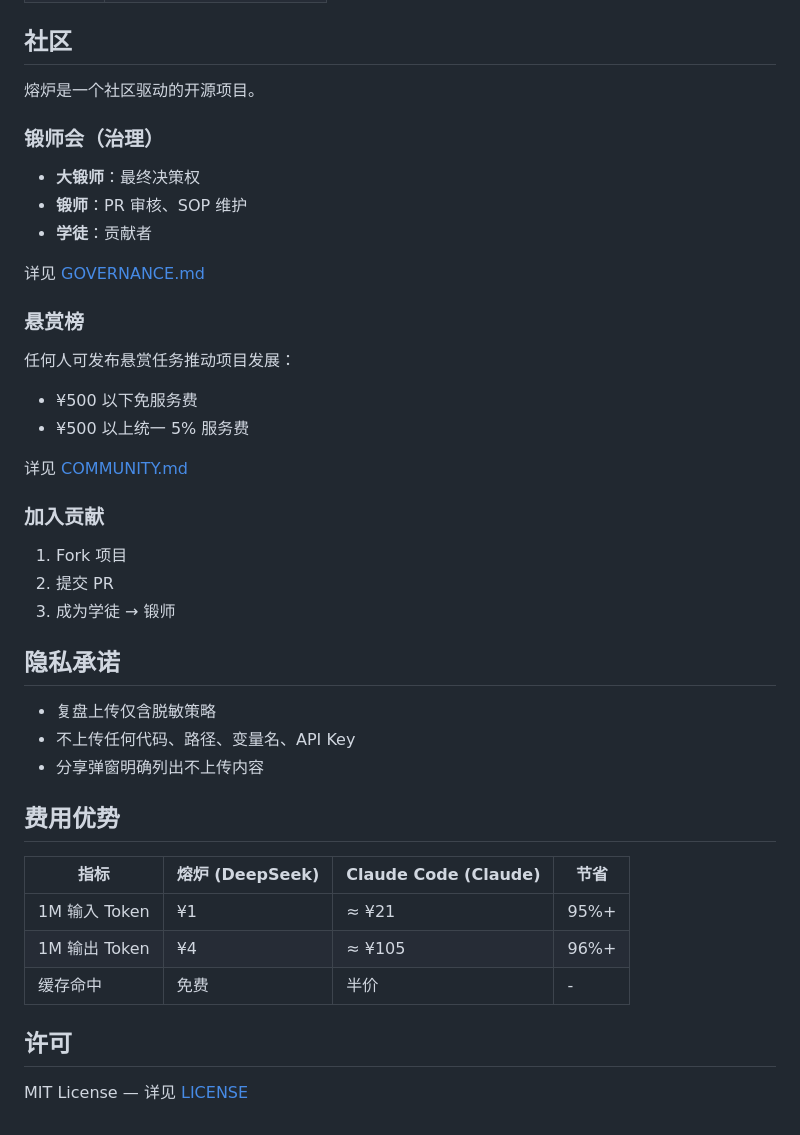
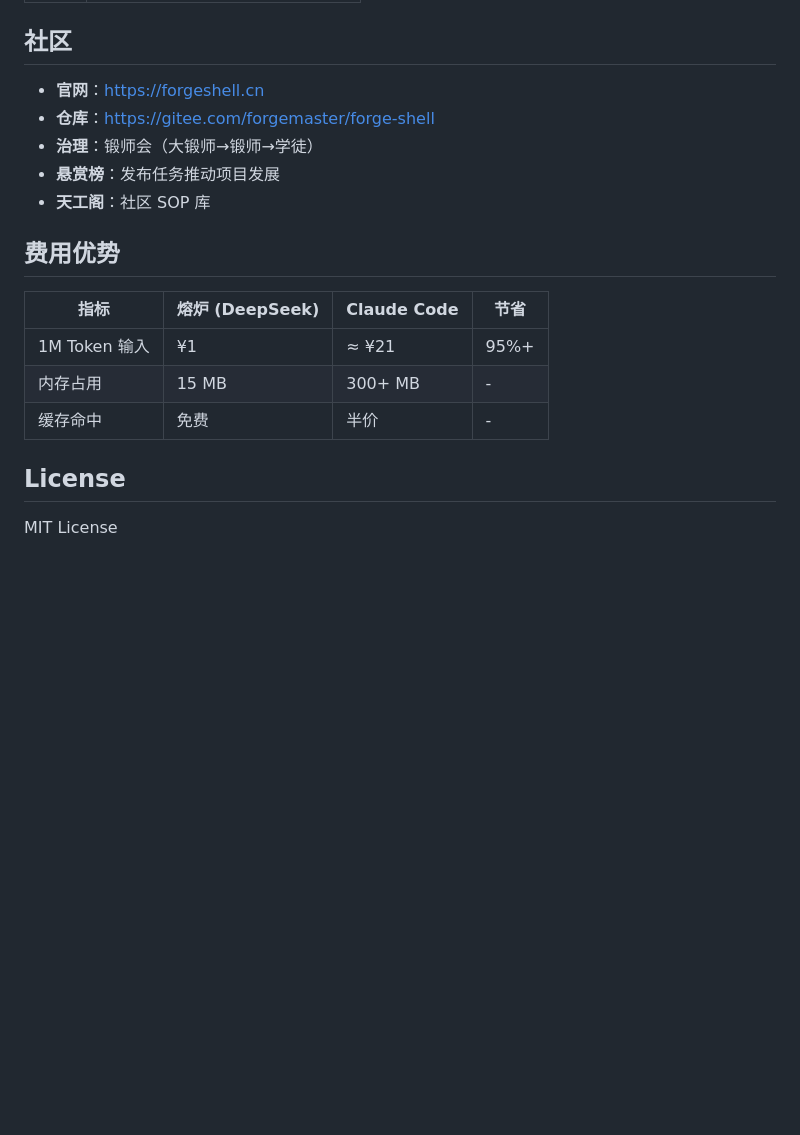
Before and after one commit to xiongshiguo/forge-shell, a Markdown page: README.md, the part around one of its changes. Rendered like a GitHub page; blank space fills up the shorter version.

```diff
--- a/README.md
+++ b/README.md
@@ -169,44 +85,20 @@ forge-shell/
 
 ## 社区
 
-熔炉是一个社区驱动的开源项目。
-
-### 锻师会（治理）
-
-- **大锻师**：最终决策权
-- **锻师**：PR 审核、SOP 维护
-- **学徒**：贡献者
-
-详见 [GOVERNANCE.md](GOVERNANCE.md)
-
-### 悬赏榜
-
-任何人可发布悬赏任务推动项目发展：
-- ¥500 以下免服务费
-- ¥500 以上统一 5% 服务费
-
-详见 [COMMUNITY.md](COMMUNITY.md)
-
-### 加入贡献
-
-1. Fork 项目
-2. 提交 PR
-3. 成为学徒 → 锻师
-
-## 隐私承诺
-
-- 复盘上传仅含脱敏策略
-- 不上传任何代码、路径、变量名、API Key
-- 分享弹窗明确列出不上传内容
+- **官网**：https://forgeshell.cn
+- **仓库**：https://gitee.com/forgemaster/forge-shell
+- **治理**：锻师会（大锻师→锻师→学徒）
+- **悬赏榜**：发布任务推动项目发展
+- **天工阁**：社区 SOP 库
 
 ## 费用优势
 
-| 指标 | 熔炉 (DeepSeek) | Claude Code (Claude) | 节省 |
-|------|-----------------|----------------------|------|
-| 1M 输入 Token | ¥1 | ≈ ¥21 | 95%+ |
-| 1M 输出 Token | ¥4 | ≈ ¥105 | 96%+ |
+| 指标 | 熔炉 (DeepSeek) | Claude Code | 节省 |
+|------|-----------------|-------------|------|
+| 1M Token 输入 | ¥1 | ≈ ¥21 | 95%+ |
+| 内存占用 | 15 MB | 300+ MB | - |
 | 缓存命中 | 免费 | 半价 | - |
 
-## 许可
+## License
 
-MIT License — 详见 [LICENSE](LICENSE)
+MIT License
```
Also changed, not shown: other parts of README.md (+45 -129 lines).
